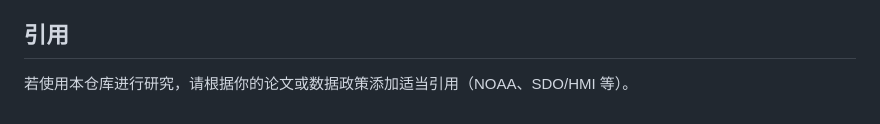
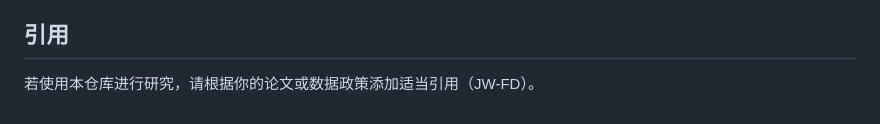
Before and after one commit to Xiaoxuan-1/JW-FD, a Markdown page: README.md, the part around the change. Rendered like a GitHub page.

Commit message:
README: update citation note (JW-FD)
Co-authored-by: Cursor <cursoragent@cursor.com>

```diff
--- a/README.md
+++ b/README.md
@@ -84,4 +84,4 @@ nohup python run_pipeline.py 4 5 > pipeline_step45.log 2>&1 &
 
 ## 引用
 
-若使用本仓库进行研究，请根据你的论文或数据政策添加适当引用（NOAA、SDO/HMI 等）。
+若使用本仓库进行研究，请根据你的论文或数据政策添加适当引用（JW-FD）。
```
